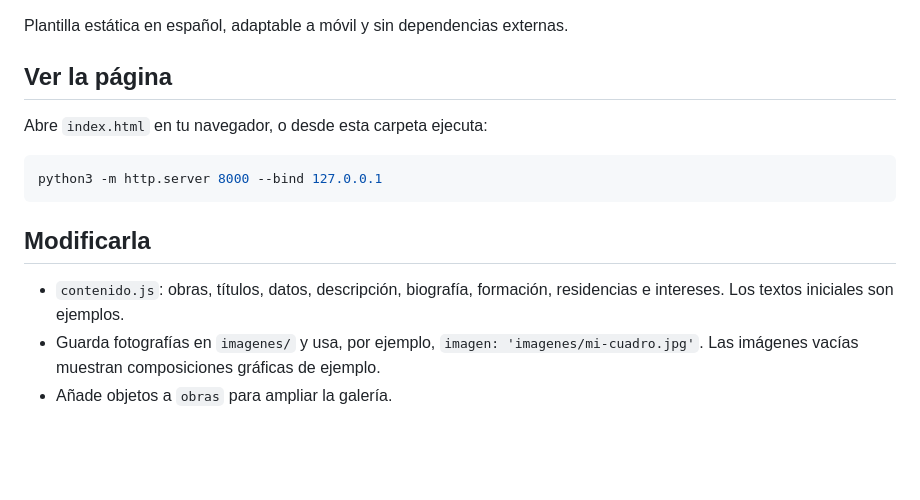
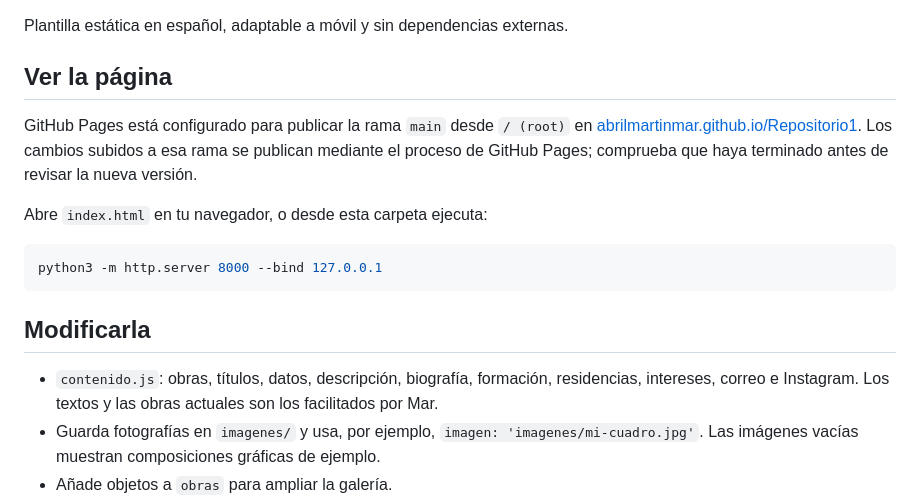
Before and after one commit to abrilmartinmar/Repositorio1, a Markdown page: README.md, the part around the change. GitHub-like rendering; blank space fills up the shorter version.

Commit message:
Documenta la publicación configurada en GitHub Pages

```diff
--- a/README.md
+++ b/README.md
@@ -3,6 +3,8 @@
 Plantilla estática en español, adaptable a móvil y sin dependencias externas.
 
 ## Ver la página
+
+GitHub Pages está configurado para publicar la rama `main` desde `/ (root)` en [abrilmartinmar.github.io/Repositorio1](https://abrilmartinmar.github.io/Repositorio1/). Los cambios subidos a esa rama se publican mediante el proceso de GitHub Pages; comprueba que haya terminado antes de revisar la nueva versión.
 
 Abre `index.html` en tu navegador, o desde esta carpeta ejecuta:
 
@@ -12,7 +14,7 @@ python3 -m http.server 8000 --bind 127.0.0.1
 
 ## Modificarla
 
-- `contenido.js`: obras, títulos, datos, descripción, biografía, formación, residencias e intereses. Los textos iniciales son ejemplos.
+- `contenido.js`: obras, títulos, datos, descripción, biografía, formación, residencias, intereses, correo e Instagram. Los textos y las obras actuales son los facilitados por Mar.
 - Guarda fotografías en `imagenes/` y usa, por ejemplo, `imagen: 'imagenes/mi-cuadro.jpg'`. Las imágenes vacías muestran composiciones gráficas de ejemplo.
 - Añade objetos a `obras` para ampliar la galería.
 - Cada obra tiene `categoria: 'paisaje-del-natural'` para paisajes pintados observando directamente el entorno, o `categoria: 'otras-obras'` para el resto. Las carpetas de Obras recientes utilizan ese campo; las obras sin categoría se muestran en Otras obras. Las categorías de las composiciones de ejemplo son demostrativas.
```
